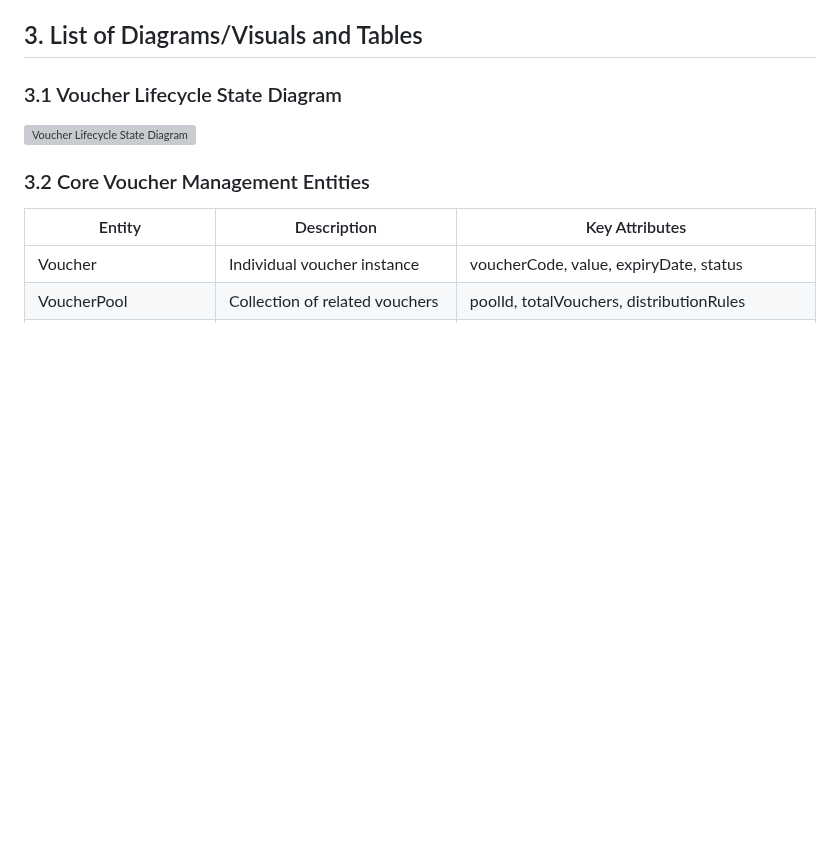
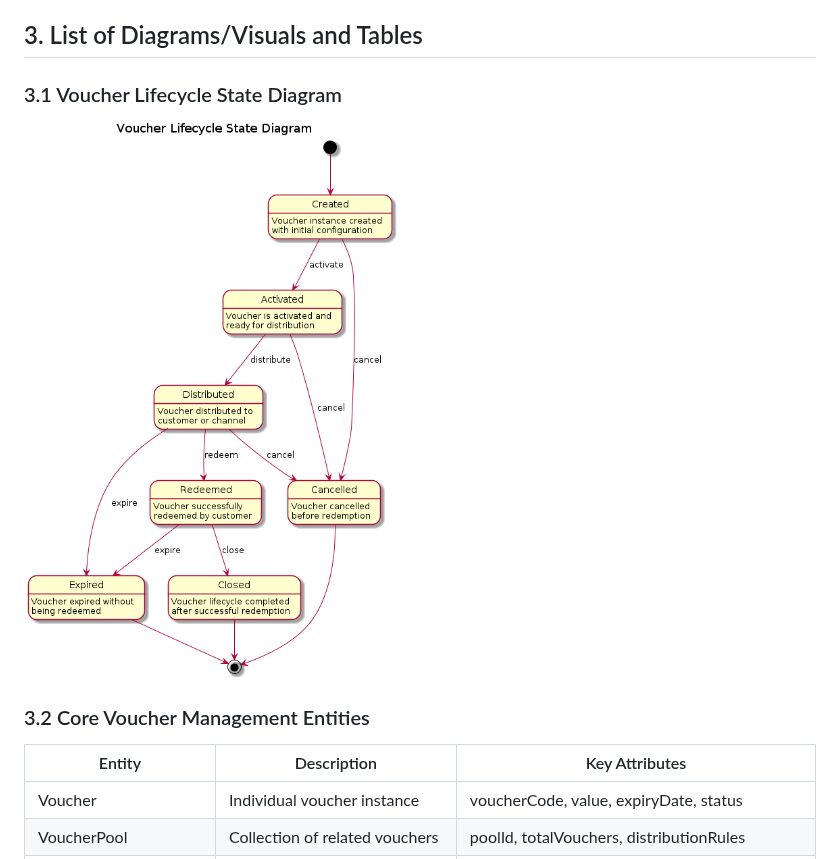
Before and after one commit to sharrop/tmf-inception, a Markdown page: Voucher_Management_API_Inception.md, the part around the change. GitHub-like rendering; pictures changed too: voucher-lifecycle-state-diagram.png (added); blank space fills up the shorter version; grey boxes are pictures that could not be loaded.

Commit message:
Fix broken image link by generating PNG from PlantUML and updating reference
Co-authored-by: sharrop <10855105+sharrop@users.noreply.github.com>

```diff
--- a/Voucher_Management_API_Inception.md
+++ b/Voucher_Management_API_Inception.md
@@ -198,7 +198,7 @@ The voucher management capability spans multiple domain areas:
 
 ### 3.1 Voucher Lifecycle State Diagram
 
-![Voucher Lifecycle State Diagram](./voucher-lifecycle-state-diagram.puml)
+![Voucher Lifecycle State Diagram](./voucher-lifecycle-state-diagram.png)
 
 ### 3.2 Core Voucher Management Entities
 
```
